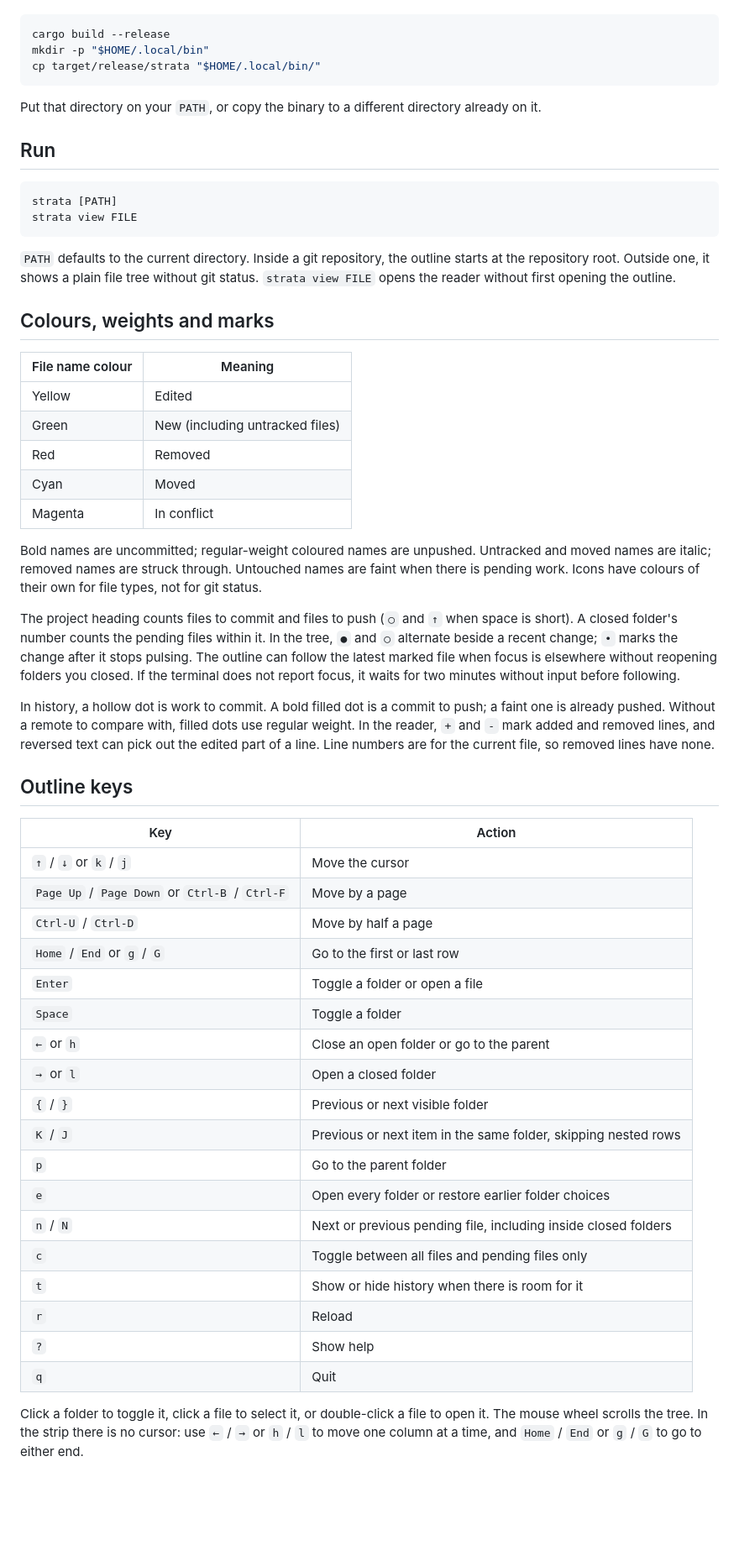
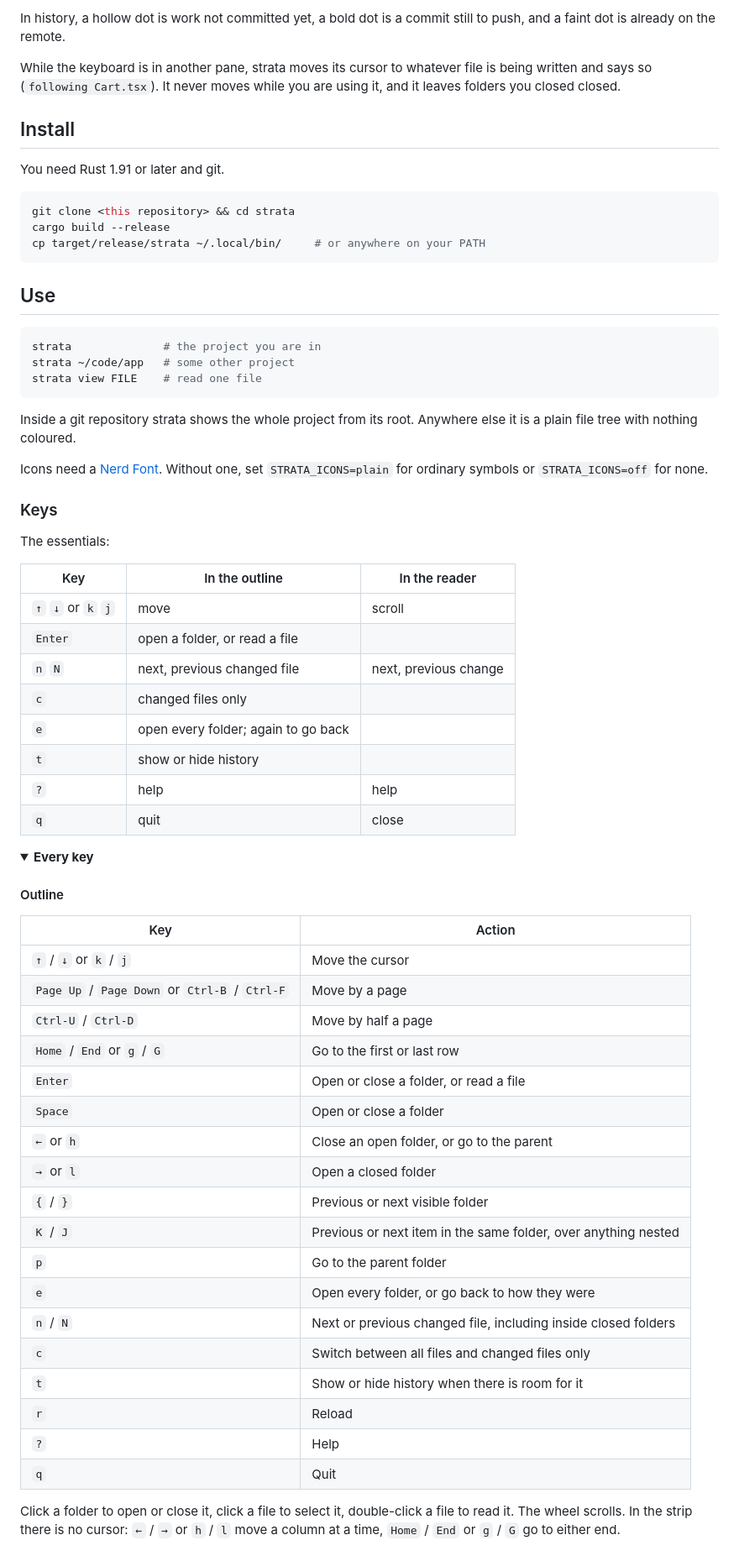
Before and after one commit to mcc0x/milo, a Markdown page: README.md, the part around one of its changes. Shown at 84% size. GitHub-like rendering; folded sections open; blank space fills up the shorter version.

````diff
--- a/README.md
+++ b/README.md
@@ -8,38 +85,48 @@ Build with Rust 1.91 or later:
+In history, a hollow dot is work not committed yet, a bold dot is a commit still to push, and a faint dot is already on the remote.
+
+While the keyboard is in another pane, strata moves its cursor to whatever file is being written and says so (`following Cart.tsx`). It never moves while you are using it, and it leaves folders you closed closed.
+
+## Install
+
+You need Rust 1.91 or later and git.
 
 ```sh
+git clone <this repository> && cd strata
 cargo build --release
-mkdir -p "$HOME/.local/bin"
-cp target/release/strata "$HOME/.local/bin/"
+cp target/release/strata ~/.local/bin/     # or anywhere on your PATH
 ```
 
-Put that directory on your `PATH`, or copy the binary to a different directory already on it.
+## Use
 
-## Run
-
-```text
-strata [PATH]
-strata view FILE
+```sh
+strata              # the project you are in
+strata ~/code/app   # some other project
+strata view FILE    # read one file
 ```
 
-`PATH` defaults to the current directory. Inside a git repository, the outline starts at the repository root. Outside one, it shows a plain file tree without git status. `strata view FILE` opens the reader without first opening the outline.
+Inside a git repository strata shows the whole project from its root. Anywhere else it is a plain file tree with nothing coloured.
 
-## Colours, weights and marks
+Icons need a [Nerd Font](https://www.nerdfonts.com). Without one, set `STRATA_ICONS=plain` for ordinary symbols or `STRATA_ICONS=off` for none.
 
-| File name colour | Meaning |
-| --- | --- |
-| Yellow | Edited |
-| Green | New (including untracked files) |
-| Red | Removed |
-| Cyan | Moved |
-| Magenta | In conflict |
+### Keys
 
-Bold names are uncommitted; regular-weight coloured names are unpushed. Untracked and moved names are italic; removed names are struck through. Untouched names are faint when there is pending work. Icons have colours of their own for file types, not for git status.
+The essentials:
 
-The project heading counts files to commit and files to push (`○` and `↑` when space is short). A closed folder's number counts the pending files within it. In the tree, `●` and `○` alternate beside a recent change; `•` marks the change after it stops pulsing. The outline can follow the latest marked file when focus is elsewhere without reopening folders you closed. If the terminal does not report focus, it waits for two minutes without input before following.
+| Key | In the outline | In the reader |
+| --- | --- | --- |
+| `↑` `↓` or `k` `j` | move | scroll |
+| `Enter` | open a folder, or read a file | |
+| `n` `N` | next, previous changed file | next, previous change |
+| `c` | changed files only | |
+| `e` | open every folder; again to go back | |
+| `t` | show or hide history | |
+| `?` | help | help |
+| `q` | quit | close |
 
-In history, a hollow dot is work to commit. A bold filled dot is a commit to push; a faint one is already pushed. Without a remote to compare with, filled dots use regular weight. In the reader, `+` and `-` mark added and removed lines, and reversed text can pick out the edited part of a line. Line numbers are for the current file, so removed lines have none.
+<details>
+<summary><b>Every key</b></summary>
 
-## Outline keys
+#### Outline
 
 | Key | Action |
 | --- | --- |
@@ -47,20 +134,20 @@ In history, a hollow dot is work to commit. A bold filled dot is a commit to pus
 | `Page Up` / `Page Down` or `Ctrl-B` / `Ctrl-F` | Move by a page |
 | `Ctrl-U` / `Ctrl-D` | Move by half a page |
 | `Home` / `End` or `g` / `G` | Go to the first or last row |
-| `Enter` | Toggle a folder or open a file |
-| `Space` | Toggle a folder |
-| `←` or `h` | Close an open folder or go to the parent |
+| `Enter` | Open or close a folder, or read a file |
+| `Space` | Open or close a folder |
+| `←` or `h` | Close an open folder, or go to the parent |
 | `→` or `l` | Open a closed folder |
 | `{` / `}` | Previous or next visible folder |
-| `K` / `J` | Previous or next item in the same folder, skipping nested rows |
+| `K` / `J` | Previous or next item in the same folder, over anything nested |
 | `p` | Go to the parent folder |
-| `e` | Open every folder or restore earlier folder choices |
-| `n` / `N` | Next or previous pending file, including inside closed folders |
-| `c` | Toggle between all files and pending files only |
+| `e` | Open every folder, or go back to how they were |
+| `n` / `N` | Next or previous changed file, including inside closed folders |
+| `c` | Switch between all files and changed files only |
 | `t` | Show or hide history when there is room for it |
 | `r` | Reload |
-| `?` | Show help |
+| `?` | Help |
 | `q` | Quit |
 
-Click a folder to toggle it, click a file to select it, or double-click a file to open it. The mouse wheel scrolls the tree. In the strip there is no cursor: use `←` / `→` or `h` / `l` to move one column at a time, and `Home` / `End` or `g` / `G` to go to either end.
+Click a folder to open or close it, click a file to select it, double-click a file to read it. The wheel scrolls. In the strip there is no cursor: `←` / `→` or `h` / `l` move a column at a time, `Home` / `End` or `g` / `G` go to either end.
 
````
Also changed, not shown: other parts of README.md (+167 -50 lines), CONTRIBUTING.md (added, +91 -0 lines), docs/img/help.png (added), docs/img/outline.png (added), docs/img/reader.png (added), docs/img/strip-side.png (added), docs/img/strip.png (added), 2 other files.
